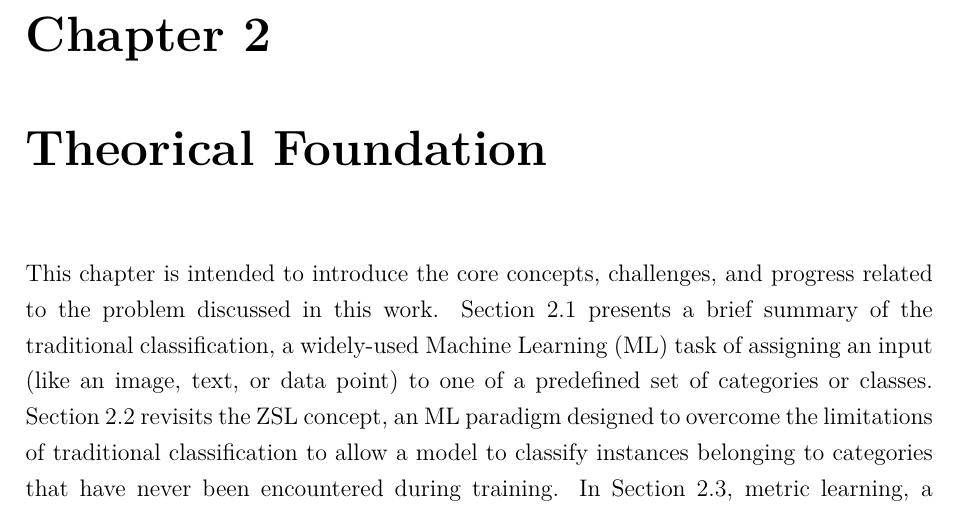
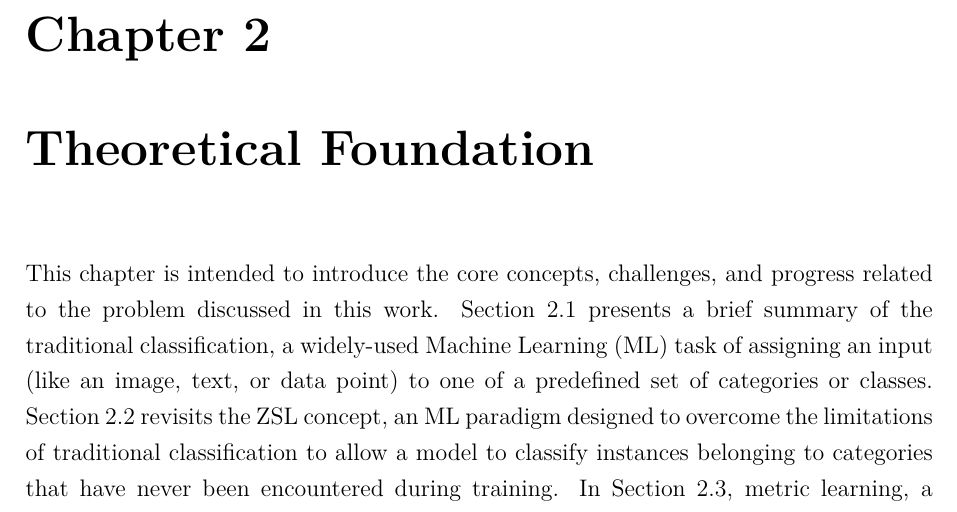
Before and after one commit to ABMHub/tese-mestrado, a LaTeX thesis (monografia.tex): part of page 21 of 69, cut so that both start at the same text. Compiled offline with pdfLaTeX; a missing font is replaced by an installed copy or a similar font.

Commit message:
Fixed typo in name of Chapter 3: Theorical -> Theoretical

```diff
--- a/monografia.tex
+++ b/monografia.tex
@@ -74,7 +74,7 @@ Cláudia Nalon}{CIC/UnB}%
 %%%%%%%%%%%%%%%%%%%%%%%%%%%%%%%%%%%%%%%%
 \begin{document}%
     \capitulo{1-Introducao}{Introduction}%
-    \capitulo{2-Teorica}{Theorical Foundation}%
+    \capitulo{2-Teorica}{Theoretical Foundation}%
     \capitulo{3-TrabalhosRelacionados}{Related Work}%
     \capitulo{4-SolucaoProposta}{Proposed Solution}%
     \capitulo{5-Metodologia}{Methodology}%
```
